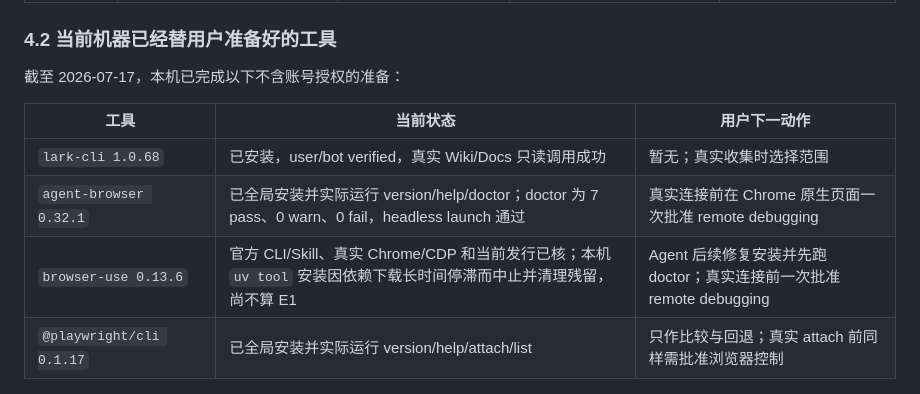
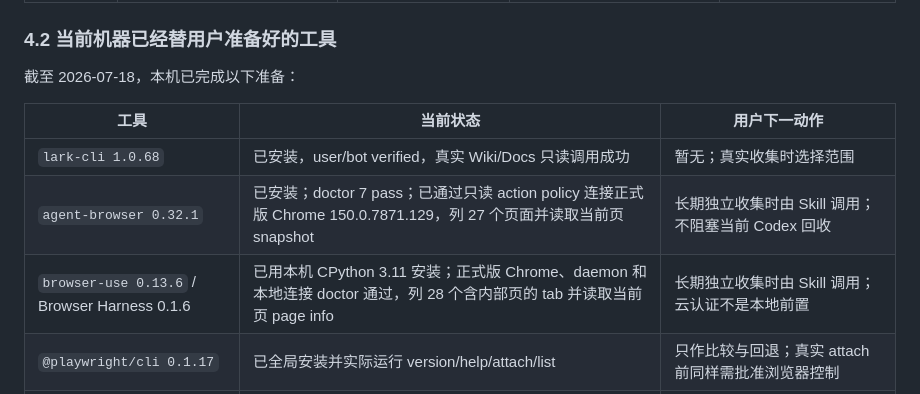
Before and after one commit to jadelaglace/babata, a Markdown page: 00_docs/03_architecture/08_SOURCE_TOOL_RESEARCH.md, the part around one of its changes. GitHub-like rendering.

```diff
--- a/00_docs/03_architecture/08_SOURCE_TOOL_RESEARCH.md
+++ b/00_docs/03_architecture/08_SOURCE_TOOL_RESEARCH.md
@@ -99,13 +99,13 @@ hash、状态和 staging 管理由 Agent/Babata 自主完成，直到范围结
 
 ### 4.2 当前机器已经替用户准备好的工具
 
-截至 2026-07-17，本机已完成以下不含账号授权的准备：
+截至 2026-07-18，本机已完成以下准备：
 
 | 工具 | 当前状态 | 用户下一动作 |
 | --- | --- | --- |
 | `lark-cli 1.0.68` | 已安装，user/bot verified，真实 Wiki/Docs 只读调用成功 | 暂无；真实收集时选择范围 |
-| `agent-browser 0.32.1` | 已全局安装并实际运行 version/help/doctor；doctor 为 7 pass、0 warn、0 fail，headless launch 通过 | 真实连接前在 Chrome 原生页面一次批准 remote debugging |
-| `browser-use 0.13.6` | 官方 CLI/Skill、真实 Chrome/CDP 和当前发行已核；本机 `uv tool` 安装因依赖下载长时间停滞而中止并清理残留，尚不算 E1 | Agent 后续修复安装并先跑 doctor；真实连接前一次批准 remote debugging |
+| `agent-browser 0.32.1` | 已安装；doctor 7 pass；已通过只读 action policy 连接正式版 Chrome 150.0.7871.129，列 27 个页面并读取当前页 snapshot | 长期独立收集时由 Skill 调用；不阻塞当前 Codex 回收 |
+| `browser-use 0.13.6` / Browser Harness 0.1.6 | 已用本机 CPython 3.11 安装；正式版 Chrome、daemon 和本地连接 doctor 通过，列 28 个含内部页的 tab 并读取当前页 page info | 长期独立收集时由 Skill 调用；云认证不是本地前置 |
 | `@playwright/cli 0.1.17` | 已全局安装并实际运行 version/help/attach/list | 只作比较与回退；真实 attach 前同样需批准浏览器控制 |
 | `opencli 1.8.6` | 已全局安装；daemon `127.0.0.1:19825` 正常 | 暂无；只在通用浏览器层需稳定站点命令时再决定是否启用 Bridge |
 | OpenCLI Browser Bridge 1.0.22 | 官方 ZIP 已下载、解压并按 release SHA-256 校验 | 暂不安装；其高权限扩展不再是下一步前置 |
```
Also changed, not shown: other parts of 00_docs/03_architecture/08_SOURCE_TOOL_RESEARCH.md (+35 -41 lines), 00_docs/00_requirements/00_REQUIREMENTS.md (+4 -0 lines), 00_docs/04_process/04_DEVELOPMENT_PROCESS.md (+29 -5 lines).
